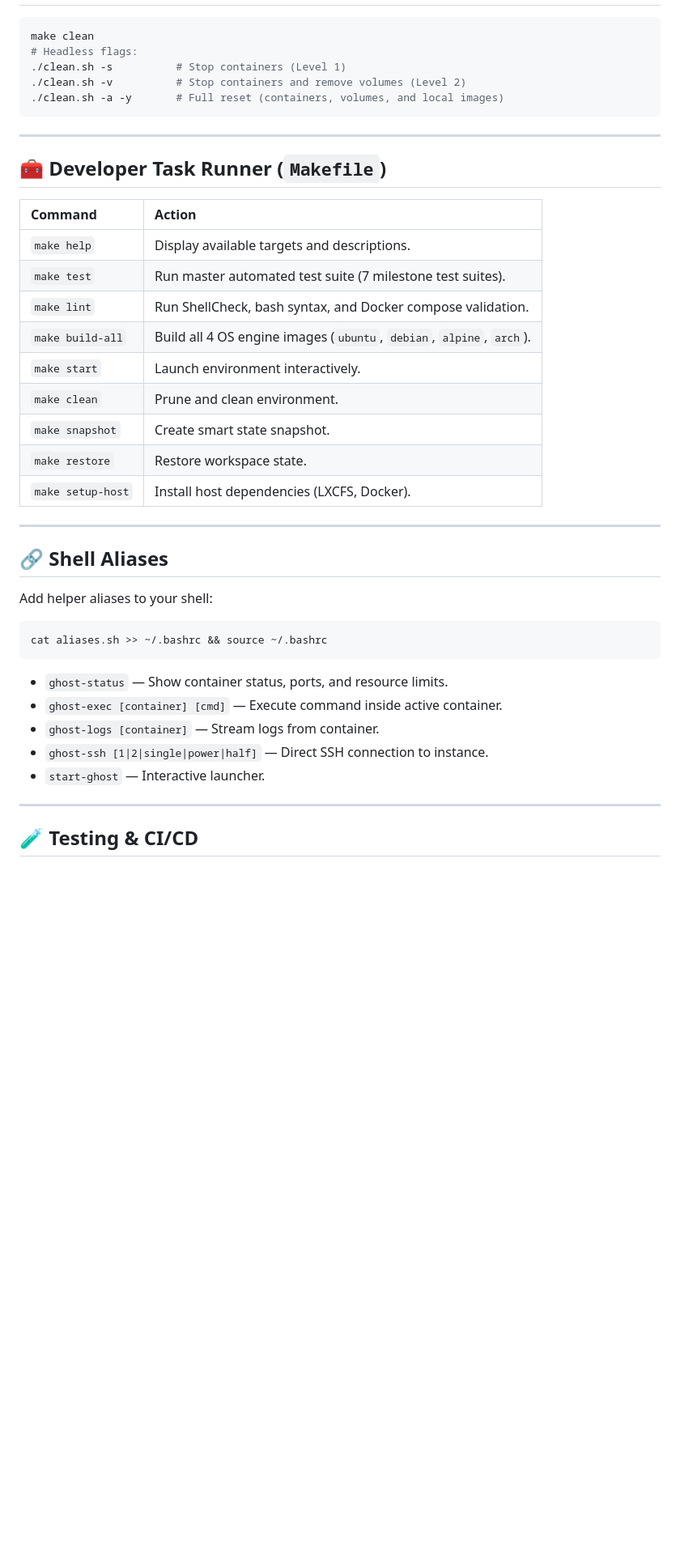
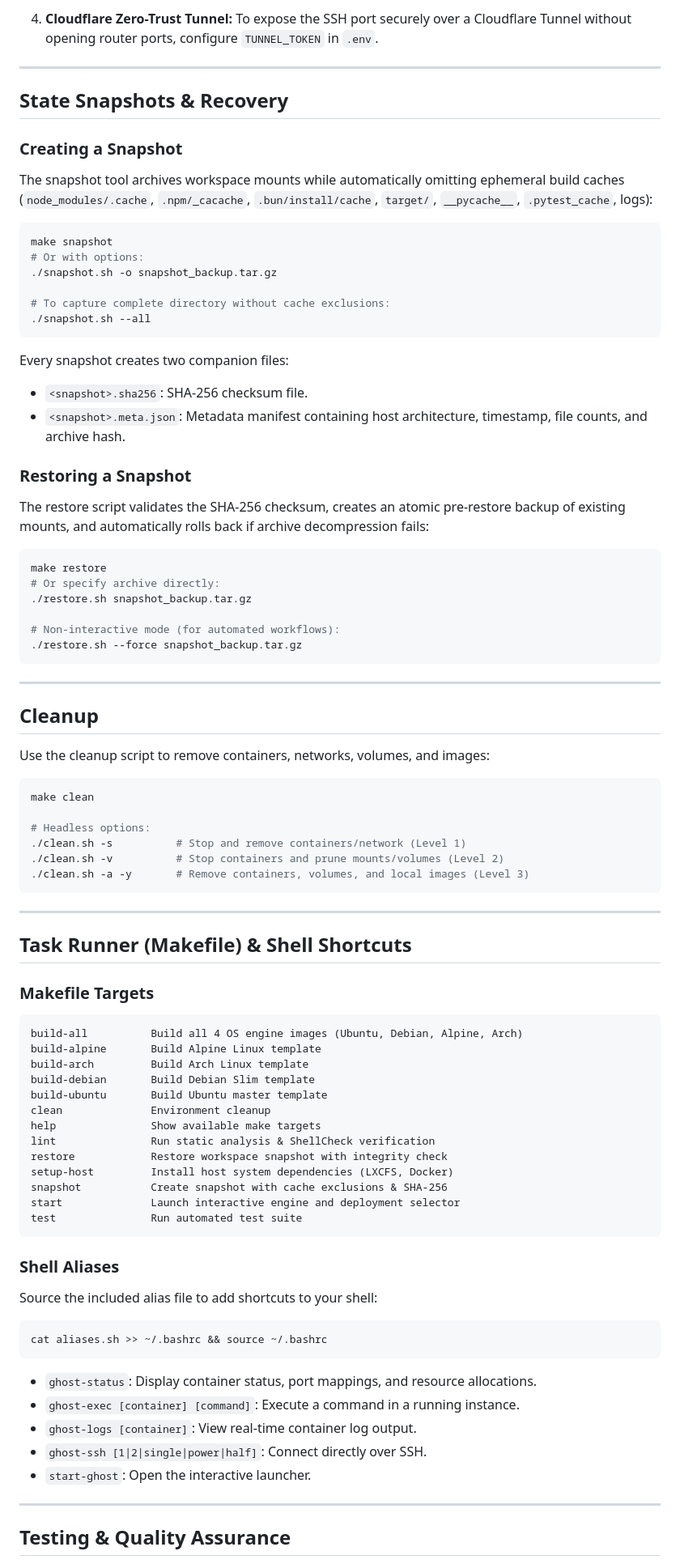
Before and after one commit to 1999AZZAR/ghost-machines, a Markdown page: README.md, the part around one of its changes. Shown at 81% size. Drawn GitHub-style; blank space fills up the shorter version.

Commit message:
docs: rewrite README with clean human prose, table of contents, and zero emojis
Co-authored-by: Mema <mema@glassgallery.my.id>

````diff
--- a/README.md
+++ b/README.md
@@ -163,43 +183,92 @@ make restore
+4. **Cloudflare Zero-Trust Tunnel:**
+   To expose the SSH port securely over a Cloudflare Tunnel without opening router ports, configure `TUNNEL_TOKEN` in `.env`.
+
+---
+
+## State Snapshots & Recovery
+
+### Creating a Snapshot
+
+The snapshot tool archives workspace mounts while automatically omitting ephemeral build caches (`node_modules/.cache`, `.npm/_cacache`, `.bun/install/cache`, `target/`, `__pycache__`, `.pytest_cache`, logs):
 
 ```bash
-make clean
-# Headless flags:
-./clean.sh -s          # Stop containers (Level 1)
-./clean.sh -v          # Stop containers and remove volumes (Level 2)
-./clean.sh -a -y       # Full reset (containers, volumes, and local images)
+make snapshot
+# Or with options:
+./snapshot.sh -o snapshot_backup.tar.gz
+
+# To capture complete directory without cache exclusions:
+./snapshot.sh --all
+```
+
+Every snapshot creates two companion files:
+- `<snapshot>.sha256`: SHA-256 checksum file.
+- `<snapshot>.meta.json`: Metadata manifest containing host architecture, timestamp, file counts, and archive hash.
+
+### Restoring a Snapshot
+
+The restore script validates the SHA-256 checksum, creates an atomic pre-restore backup of existing mounts, and automatically rolls back if archive decompression fails:
+
+```bash
+make restore
+# Or specify archive directly:
+./restore.sh snapshot_backup.tar.gz
+
+# Non-interactive mode (for automated workflows):
+./restore.sh --force snapshot_backup.tar.gz
 ```
 
 ---
 
-## 🧰 Developer Task Runner (`Makefile`)
+## Cleanup
 
-| Command | Action |
-| :--- | :--- |
-| `make help` | Display available targets and descriptions. |
-| `make test` | Run master automated test suite (7 milestone test suites). |
-| `make lint` | Run ShellCheck, bash syntax, and Docker compose validation. |
-| `make build-all` | Build all 4 OS engine images (`ubuntu`, `debian`, `alpine`, `arch`). |
-| `make start` | Launch environment interactively. |
-| `make clean` | Prune and clean environment. |
-| `make snapshot` | Create smart state snapshot. |
-| `make restore` | Restore workspace state. |
-| `make setup-host` | Install host dependencies (LXCFS, Docker). |
+Use the cleanup script to remove containers, networks, volumes, and images:
+
+```bash
+make clean
+
+# Headless options:
+./clean.sh -s          # Stop and remove containers/network (Level 1)
+./clean.sh -v          # Stop containers and prune mounts/volumes (Level 2)
+./clean.sh -a -y       # Remove containers, volumes, and local images (Level 3)
+```
 
 ---
 
-## 🔗 Shell Aliases
+## Task Runner (Makefile) & Shell Shortcuts
 
-Add helper aliases to your shell:
+### Makefile Targets
+
+```text
+build-all          Build all 4 OS engine images (Ubuntu, Debian, Alpine, Arch)
+build-alpine       Build Alpine Linux template
+build-arch         Build Arch Linux template
+build-debian       Build Debian Slim template
+build-ubuntu       Build Ubuntu master template
+clean              Environment cleanup
+help               Show available make targets
+lint               Run static analysis & ShellCheck verification
+restore            Restore workspace snapshot with integrity check
+setup-host         Install host system dependencies (LXCFS, Docker)
+snapshot           Create snapshot with cache exclusions & SHA-256
+start              Launch interactive engine and deployment selector
+test               Run automated test suite
+```
+
+### Shell Aliases
+
+Source the included alias file to add shortcuts to your shell:
+
 ```bash
 cat aliases.sh >> ~/.bashrc && source ~/.bashrc
 ```
-- `ghost-status` — Show container status, ports, and resource limits.
-- `ghost-exec [container] [cmd]` — Execute command inside active container.
-- `ghost-logs [container]` — Stream logs from container.
-- `ghost-ssh [1|2|single|power|half]` — Direct SSH connection to instance.
-- `start-ghost` — Interactive launcher.
+
+- `ghost-status`: Display container status, port mappings, and resource allocations.
+- `ghost-exec [container] [command]`: Execute a command in a running instance.
+- `ghost-logs [container]`: View real-time container log output.
+- `ghost-ssh [1|2|single|power|half]`: Connect directly over SSH.
+- `start-ghost`: Open the interactive launcher.
 
 ---
 
-## 🧪 Testing & CI/CD
+## Testing & Quality Assurance
 
````
Also changed, not shown: other parts of README.md (+141 -117 lines).
